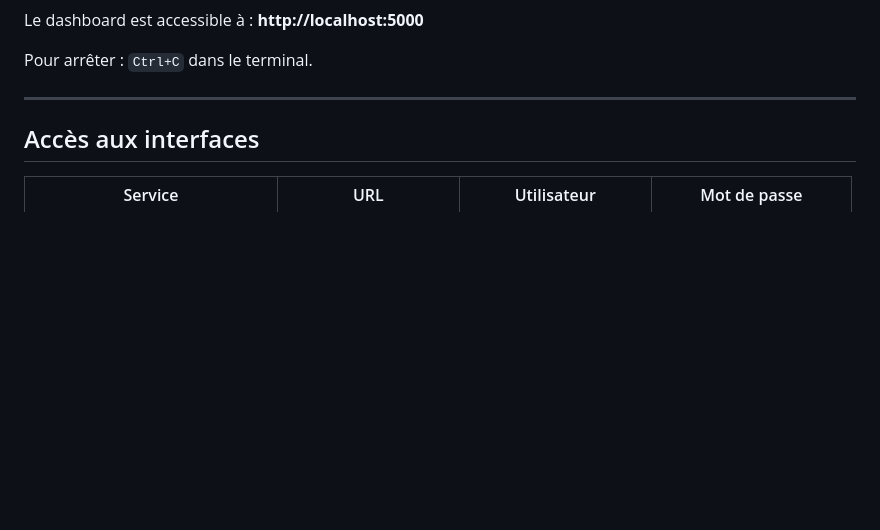
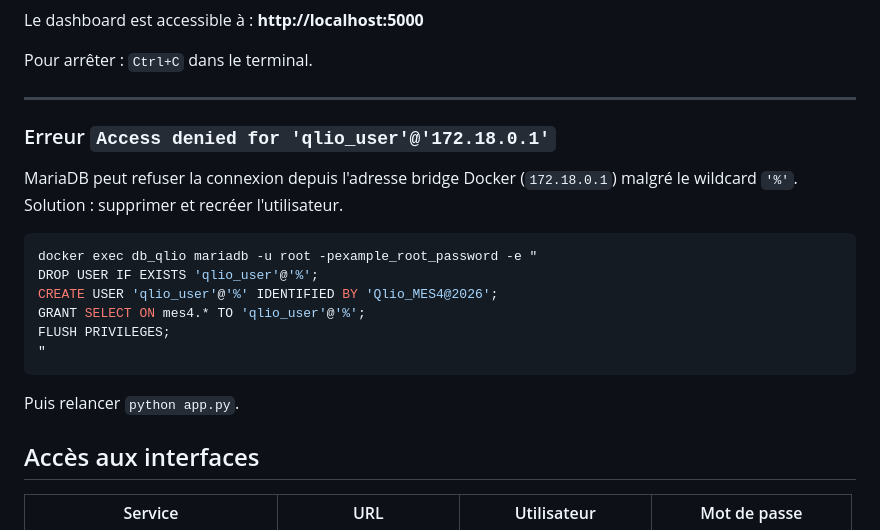
Before and after one commit to Cordierarn/projet-QLIO, a Markdown page: README.md, the part around the change. Drawn GitHub-style; blank space fills up the shorter version.

Commit message:
Ajout commande de dépannage si issue au lancement de l'app

````diff
--- a/README.md
+++ b/README.md
@@ -131,6 +131,21 @@ Le dashboard est accessible à : **http://localhost:5000**
 Pour arrêter : `Ctrl+C` dans le terminal.
 
 ---
+
+### Erreur `Access denied for 'qlio_user'@'172.18.0.1'`
+
+MariaDB peut refuser la connexion depuis l'adresse bridge Docker (`172.18.0.1`)
+malgré le wildcard `'%'`. Solution : supprimer et recréer l'utilisateur.
+```bash
+docker exec db_qlio mariadb -u root -pexample_root_password -e "
+DROP USER IF EXISTS 'qlio_user'@'%';
+CREATE USER 'qlio_user'@'%' IDENTIFIED BY 'Qlio_MES4@2026';
+GRANT SELECT ON mes4.* TO 'qlio_user'@'%';
+FLUSH PRIVILEGES;
+"
+```
+
+Puis relancer `python app.py`.
 
 ## Accès aux interfaces
 
````
